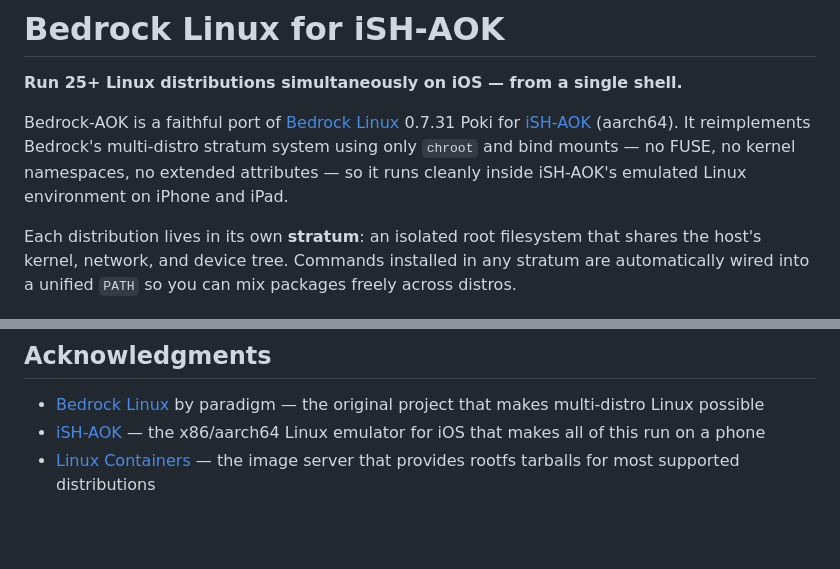
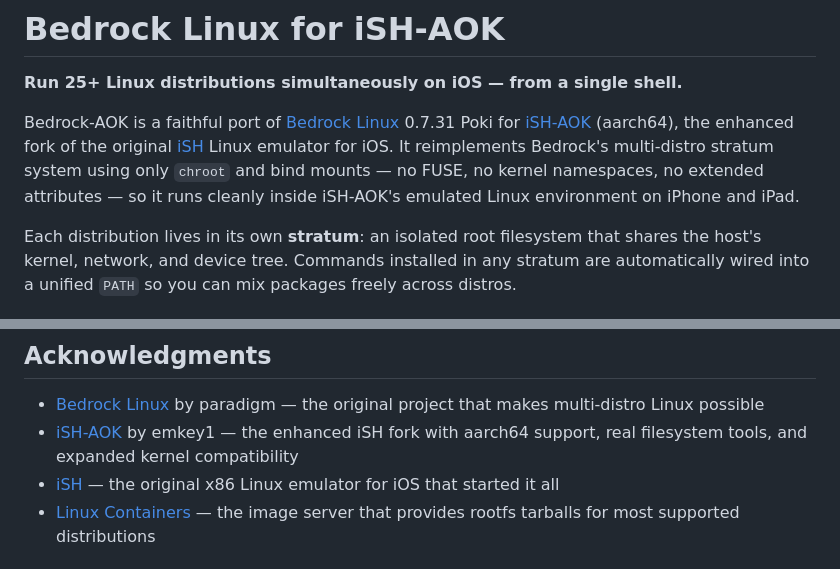
Before and after one commit to vjnzbcsbgf-maker/Bedrock-AOK, a Markdown page: README.md, 2 parts joined by grey strips. Rendered like a GitHub page; blank space fills up the shorter version.

Commit message:
Update iSH-AOK links to emkey1 repo, mention original iSH

```diff
--- a/README.md
+++ b/README.md
@@ -2,7 +2,7 @@
 
 **Run 25+ Linux distributions simultaneously on iOS — from a single shell.**
 
-Bedrock-AOK is a faithful port of [Bedrock Linux](https://bedrocklinux.org) 0.7.31 Poki for [iSH-AOK](https://github.com/ish-app/ish) (aarch64). It reimplements Bedrock's multi-distro stratum system using only `chroot` and bind mounts — no FUSE, no kernel namespaces, no extended attributes — so it runs cleanly inside iSH-AOK's emulated Linux environment on iPhone and iPad.
+Bedrock-AOK is a faithful port of [Bedrock Linux](https://bedrocklinux.org) 0.7.31 Poki for [iSH-AOK](https://github.com/emkey1/AOK-Filesystem-Tools) (aarch64), the enhanced fork of the original [iSH](https://github.com/ish-app/ish) Linux emulator for iOS. It reimplements Bedrock's multi-distro stratum system using only `chroot` and bind mounts — no FUSE, no kernel namespaces, no extended attributes — so it runs cleanly inside iSH-AOK's emulated Linux environment on iPhone and iPad.
 
 Each distribution lives in its own **stratum**: an isolated root filesystem that shares the host's kernel, network, and device tree. Commands installed in any stratum are automatically wired into a unified `PATH` so you can mix packages freely across distros.
 
@@ -216,7 +216,8 @@ Contributions are welcome. This project is a community port — it is not affili
 ## Acknowledgments
 
 - [Bedrock Linux](https://bedrocklinux.org) by paradigm — the original project that makes multi-distro Linux possible
-- [iSH-AOK](https://github.com/ish-app/ish) — the x86/aarch64 Linux emulator for iOS that makes all of this run on a phone
+- [iSH-AOK](https://github.com/emkey1/AOK-Filesystem-Tools) by emkey1 — the enhanced iSH fork with aarch64 support, real filesystem tools, and expanded kernel compatibility
+- [iSH](https://github.com/ish-app/ish) — the original x86 Linux emulator for iOS that started it all
 - [Linux Containers](https://images.linuxcontainers.org) — the image server that provides rootfs tarballs for most supported distributions
 
 ## License
```
Also changed, not shown: other parts of README.md (+1 -1 lines).
